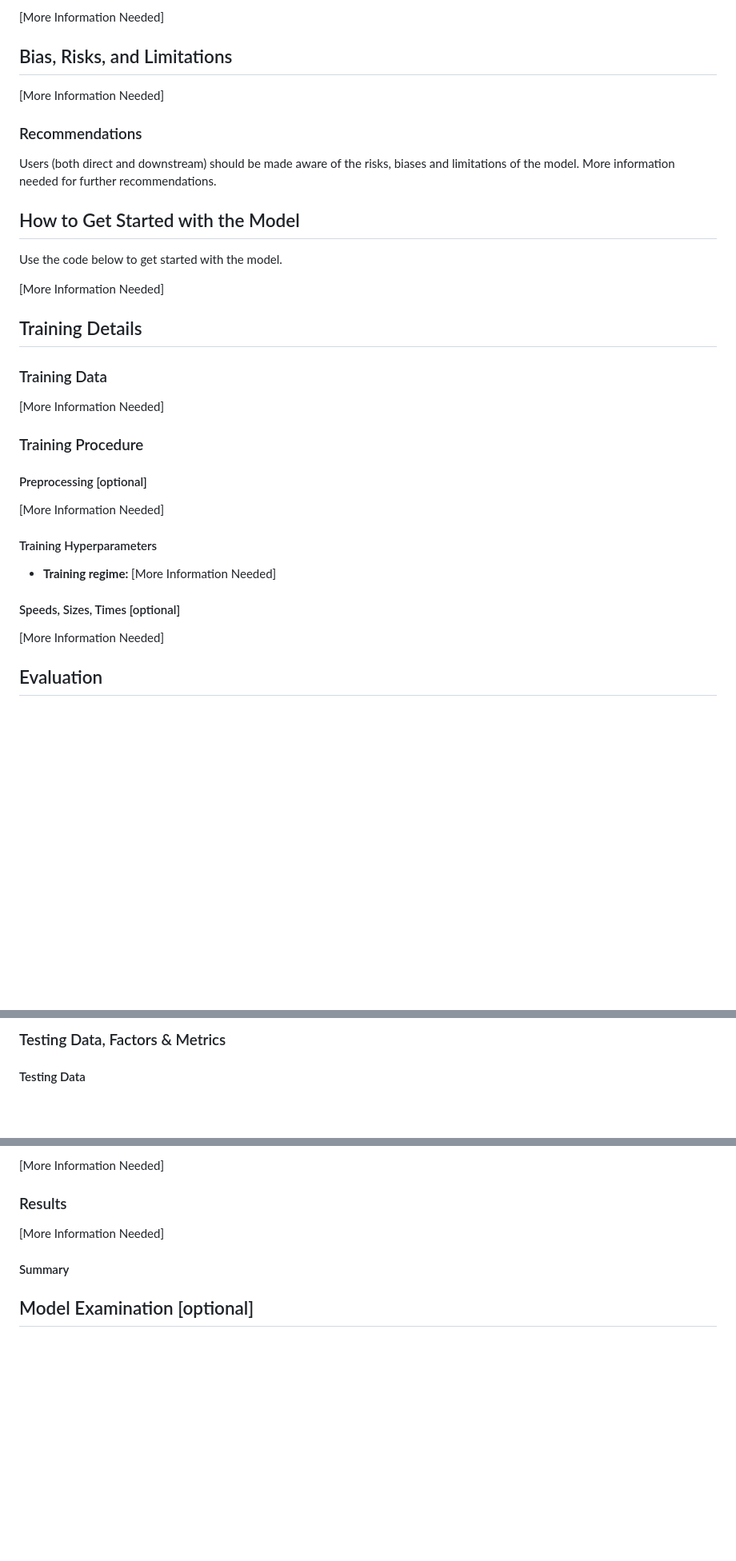
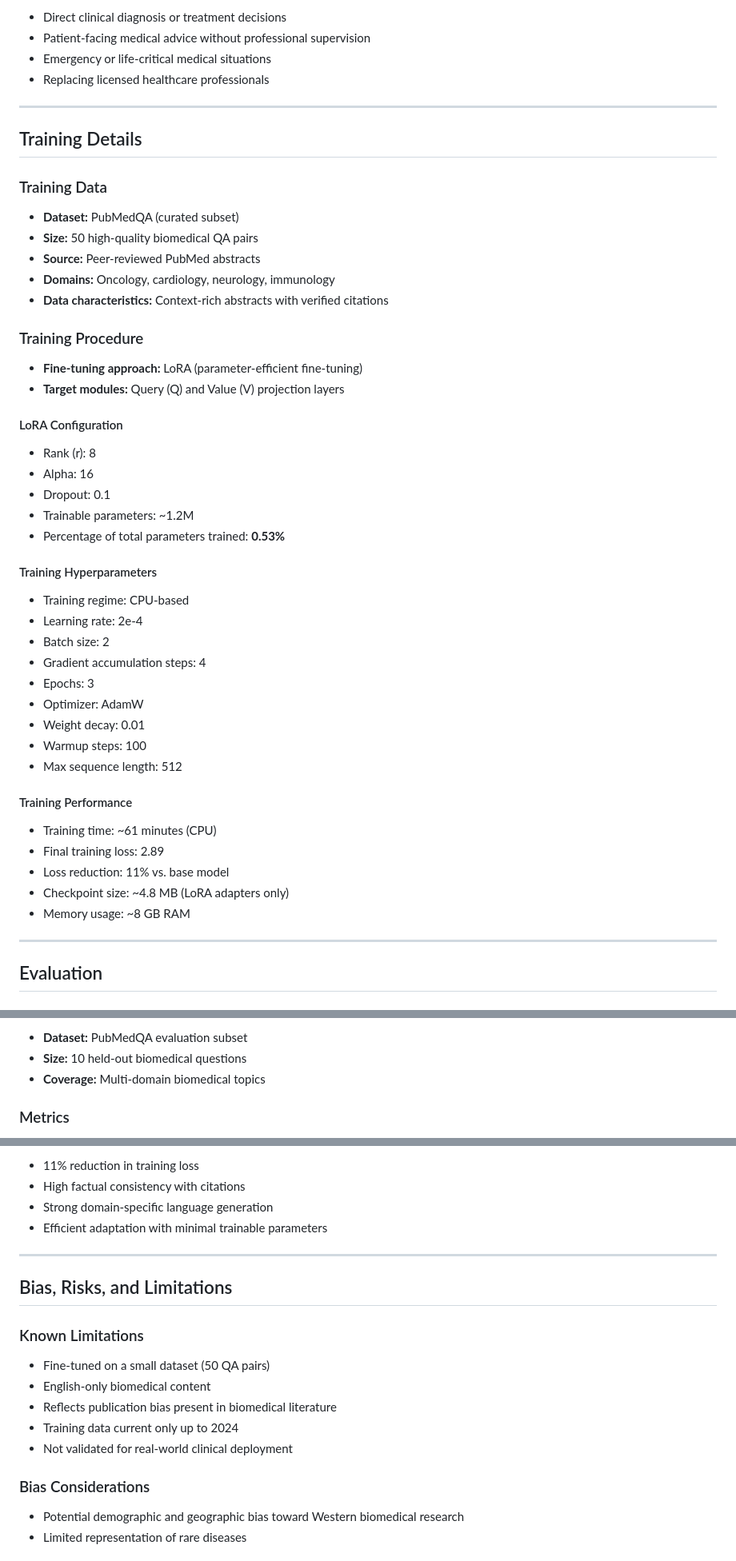
Before and after one commit to ShreeniG99/BioChat-AI, a Markdown page: README.md, 3 parts joined by grey strips. Shown: that part at 80% size. GitHub-like rendering; blank space fills up the shorter version.

```diff
--- a/README.md
+++ b/README.md
@@ -60,50 +69,55 @@ tags:
 
-[More Information Needed]
+- Direct clinical diagnosis or treatment decisions
+- Patient-facing medical advice without professional supervision
+- Emergency or life-critical medical situations
+- Replacing licensed healthcare professionals
 
-## Bias, Risks, and Limitations
-
-<!-- This section is meant to convey both technical and sociotechnical limitations. -->
-
-[More Information Needed]
-
-### Recommendations
-
-<!-- This section is meant to convey recommendations with respect to the bias, risk, and technical limitations. -->
-
-Users (both direct and downstream) should be made aware of the risks, biases and limitations of the model. More information needed for further recommendations.
-
-## How to Get Started with the Model
-
-Use the code below to get started with the model.
-
-[More Information Needed]
+---
 
 ## Training Details
 
 ### Training Data
 
-<!-- This should link to a Dataset Card, perhaps with a short stub of information on what the training data is all about as well as documentation related to data pre-processing or additional filtering. -->
-
-[More Information Needed]
+- **Dataset:** PubMedQA (curated subset)
+- **Size:** 50 high-quality biomedical QA pairs
+- **Source:** Peer-reviewed PubMed abstracts
+- **Domains:** Oncology, cardiology, neurology, immunology
+- **Data characteristics:** Context-rich abstracts with verified citations
 
 ### Training Procedure
 
-<!-- This relates heavily to the Technical Specifications. Content here should link to that section when it is relevant to the training procedure. -->
+- **Fine-tuning approach:** LoRA (parameter-efficient fine-tuning)
+- **Target modules:** Query (Q) and Value (V) projection layers
 
-#### Preprocessing [optional]
+#### LoRA Configuration
 
-[More Information Needed]
-
+- Rank (r): 8
+- Alpha: 16
+- Dropout: 0.1
+- Trainable parameters: ~1.2M
+- Percentage of total parameters trained: **0.53%**
 
 #### Training Hyperparameters
 
-- **Training regime:** [More Information Needed] <!--fp32, fp16 mixed precision, bf16 mixed precision, bf16 non-mixed precision, fp16 non-mixed precision, fp8 mixed precision -->
+- Training regime: CPU-based
+- Learning rate: 2e-4
+- Batch size: 2
+- Gradient accumulation steps: 4
+- Epochs: 3
+- Optimizer: AdamW
+- Weight decay: 0.01
+- Warmup steps: 100
+- Max sequence length: 512
 
-#### Speeds, Sizes, Times [optional]
+#### Training Performance
 
-<!-- This section provides information about throughput, start/end time, checkpoint size if relevant, etc. -->
+- Training time: ~61 minutes (CPU)
+- Final training loss: 2.89
+- Loss reduction: 11% vs. base model
+- Checkpoint size: ~4.8 MB (LoRA adapters only)
+- Memory usage: ~8 GB RAM
 
-[More Information Needed]
+---
 
 ## Evaluation
 
@@ -111,5 +125,7 @@ Use the code below to get started with the model.
 
-### Testing Data, Factors & Metrics
+- **Dataset:** PubMedQA evaluation subset
+- **Size:** 10 held-out biomedical questions
+- **Coverage:** Multi-domain biomedical topics
 
-#### Testing Data
+### Metrics
 
@@ -129,13 +150,23 @@ Use the code below to get started with the model.
 
-[More Information Needed]
+- 11% reduction in training loss
+- High factual consistency with citations
+- Strong domain-specific language generation
+- Efficient adaptation with minimal trainable parameters
 
-### Results
+---
 
-[More Information Needed]
+## Bias, Risks, and Limitations
 
-#### Summary
+### Known Limitations
 
+- Fine-tuned on a small dataset (50 QA pairs)
+- English-only biomedical content
+- Reflects publication bias present in biomedical literature
+- Training data current only up to 2024
+- Not validated for real-world clinical deployment
 
+### Bias Considerations
 
-## Model Examination [optional]
+- Potential demographic and geographic bias toward Western biomedical research
+- Limited representation of rare diseases
 
```
Also changed, not shown: other parts of README.md (+138 -75 lines).
